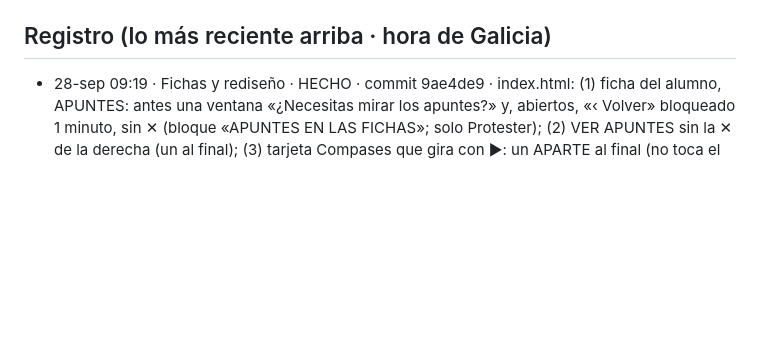
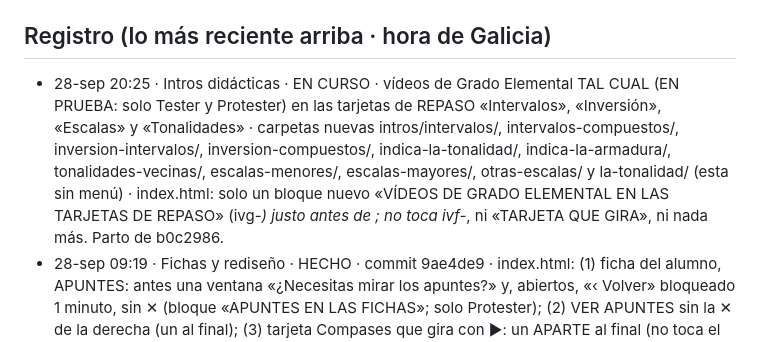
Before and after one commit to iagonaron/teoriapro, a Markdown page: _COORDINACION-IA.md, the part around the change. Rendered like a GitHub page; blank space fills up the shorter version.

Commit message:
Coordinación: «Intros didácticas» EN CURSO · vídeos GE en las tarjetas de repaso (EN PRUEBA, solo Tester y Protester)

```diff
--- a/_COORDINACION-IA.md
+++ b/_COORDINACION-IA.md
@@ -42,6 +42,12 @@ el punto de encuentro. Empieza por «_» para que la web no lo publique.
   heredará); el color lo fija `.apxf-btn`.
 
 ## Registro (lo más reciente arriba · hora de Galicia)
+- 28-sep 20:25 · Intros didácticas · EN CURSO · vídeos de Grado Elemental TAL CUAL (EN PRUEBA: solo Tester y Protester) en
+  las tarjetas de REPASO «Intervalos», «Inversión», «Escalas» y «Tonalidades» · carpetas nuevas intros/intervalos/,
+  intervalos-compuestos/, inversion-intervalos/, inversion-compuestos/, indica-la-tonalidad/, indica-la-armadura/,
+  tonalidades-vecinas/, escalas-menores/, escalas-mayores/, otras-escalas/ y la-tonalidad/ (esta sin menú) · index.html:
+  solo un bloque nuevo «VÍDEOS DE GRADO ELEMENTAL EN LAS TARJETAS DE REPASO» (ivg-*) justo antes de </body>; no toca
+  ivf-*, ni «TARJETA QUE GIRA», ni nada más. Parto de b0c2986.
 - 28-sep 09:19 · Fichas y rediseño · HECHO · commit 9ae4de9 · index.html: (1) ficha del alumno, APUNTES: antes una ventana
   «¿Necesitas mirar los apuntes?» y, abiertos, «‹ Volver» bloqueado 1 minuto, sin ✕ (bloque «APUNTES EN LAS FICHAS»;
   solo Protester); (2) VER APUNTES sin la ✕ de la derecha (un <style> al final); (3) tarjeta Compases que gira con ▶:
```
